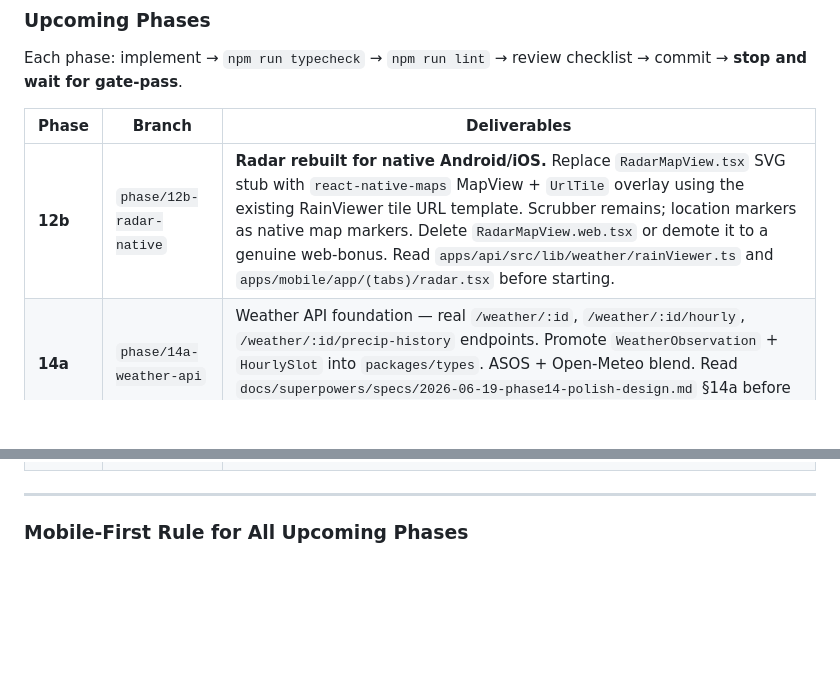
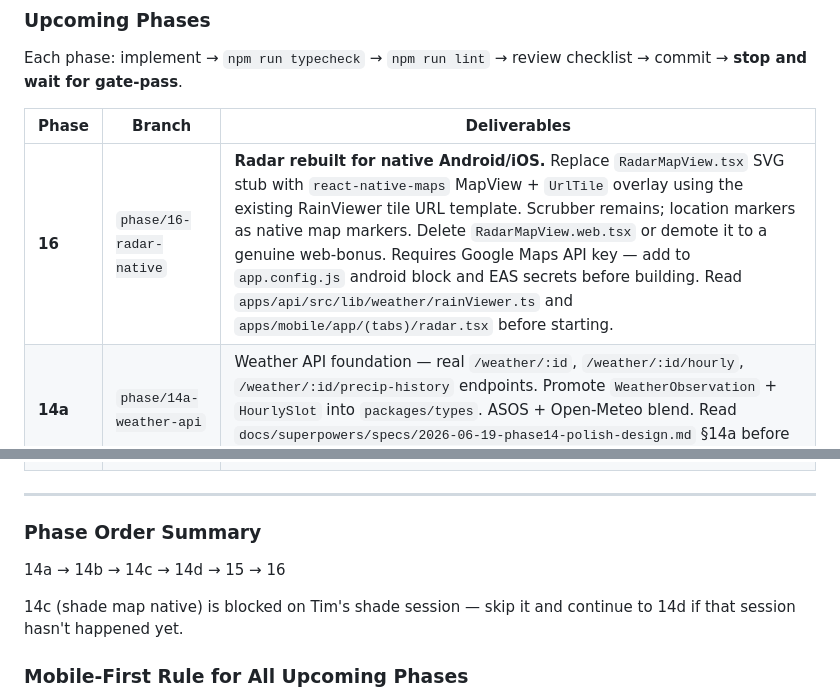
Before and after one commit to TimHogan-HD/WeatherTeam6, a Markdown page: .claude/docs/plan.md, 2 parts joined by grey strips. GitHub-like rendering; blank space fills up the shorter version.

```diff
--- a/.claude/docs/plan.md
+++ b/.claude/docs/plan.md
@@ -114,7 +114,7 @@ Each phase: implement → `npm run typecheck` → `npm run lint` → review chec
 
 | Phase | Branch | Deliverables |
 |-------|--------|--------------|
-| **12b** | `phase/12b-radar-native` | **Radar rebuilt for native Android/iOS.** Replace `RadarMapView.tsx` SVG stub with `react-native-maps` MapView + `UrlTile` overlay using the existing RainViewer tile URL template. Scrubber remains; location markers as native map markers. Delete `RadarMapView.web.tsx` or demote it to a genuine web-bonus. Read `apps/api/src/lib/weather/rainViewer.ts` and `apps/mobile/app/(tabs)/radar.tsx` before starting. |
+| **16** | `phase/16-radar-native` | **Radar rebuilt for native Android/iOS.** Replace `RadarMapView.tsx` SVG stub with `react-native-maps` MapView + `UrlTile` overlay using the existing RainViewer tile URL template. Scrubber remains; location markers as native map markers. Delete `RadarMapView.web.tsx` or demote it to a genuine web-bonus. Requires Google Maps API key — add to `app.config.js` android block and EAS secrets before building. Read `apps/api/src/lib/weather/rainViewer.ts` and `apps/mobile/app/(tabs)/radar.tsx` before starting. |
 | **14a** | `phase/14a-weather-api` | Weather API foundation — real `/weather/:id`, `/weather/:id/hourly`, `/weather/:id/precip-history` endpoints. Promote `WeatherObservation` + `HourlySlot` into `packages/types`. ASOS + Open-Meteo blend. Read `docs/superpowers/specs/2026-06-19-phase14-polish-design.md` §14a before starting. |
 | **14b** | `phase/14b-location-detail` | Location Detail overhaul — rebuild `PrecipLineChart` (real layout), add `PastPrecipChart` (7-day look-back), wire `HourlyStrip` to real API data, skeleton loading on every section. Read spec §14b before starting. |
 | **14c** | `phase/14c-shade-map` | **Shade map rebuilt for native.** Replace `ShadeMapEmbed.tsx` WebView with `react-native-maps` MapView. Sun position from `suncalc` (already installed). Time-of-day scrubber drives terrain shade as a native overlay (SVG or canvas — no WebView). Pending Tim's shade session for detailed spec; do not start until that session occurs and a spec is written. |
@@ -122,6 +122,12 @@ Each phase: implement → `npm run typecheck` → `npm run lint` → review chec
 | **15** | `phase/15-wire-stubs` | **Eliminate all remaining mock data.** (1) `TripCreationModal.tsx` — replace `MOCK_CRAGS` with real `GET /search` call via `useSearchCrags` hook. (2) `StatDrillSheet.tsx` — remove `mockModelValues()` and hardcoded `TREND_PATH`; wire to real forecast data or remove the model-comparison row until real data exists. (3) `UVIndexSheet.tsx` — replace bell-curve with real hourly UV from `/weather/:id/hourly` (available after Phase 14a). Do not introduce new mocks. |
 
 ---
+
+### Phase Order Summary
+
+14a → 14b → 14c → 14d → 15 → 16
+
+14c (shade map native) is blocked on Tim's shade session — skip it and continue to 14d if that session hasn't happened yet.
 
 ### Mobile-First Rule for All Upcoming Phases
 
```
Also changed, not shown: .claude/docs/session-notes.md (+7 -1 lines).
